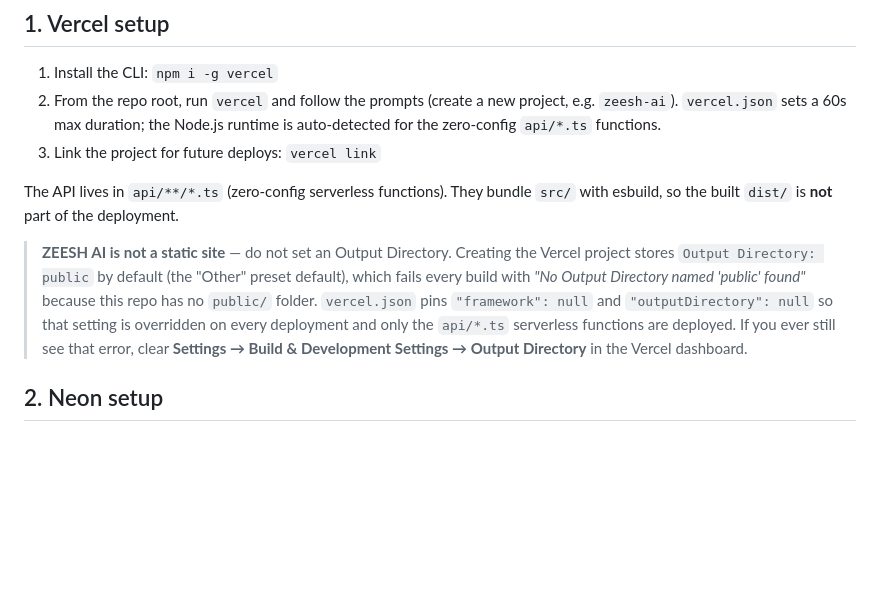
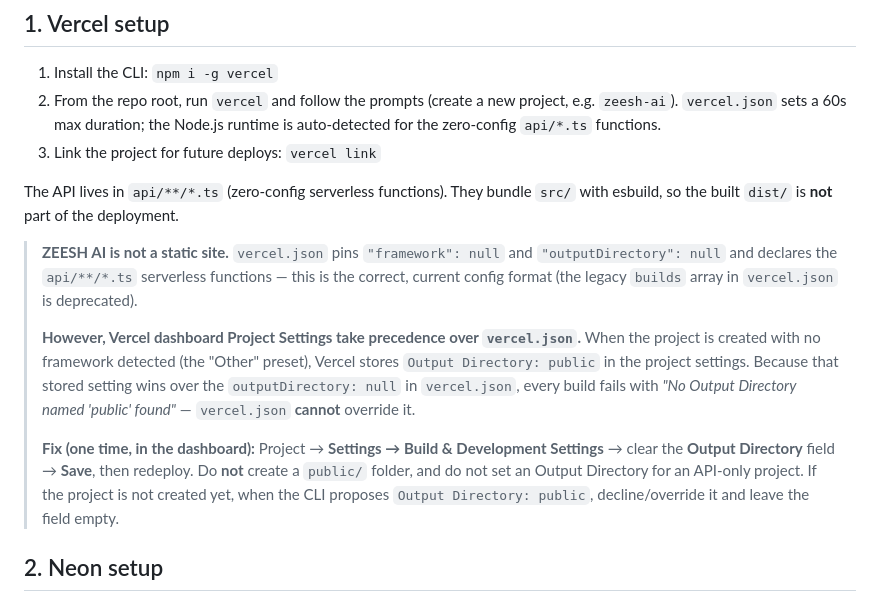
Before and after one commit to zeeshan-don/Grace, a Markdown page: docs/deployment.md, the part around the change. Rendered like a GitHub page; blank space fills up the shorter version.

Commit message:
fuckkkkkkkkk

```diff
--- a/docs/deployment.md
+++ b/docs/deployment.md
@@ -24,15 +24,25 @@ talks to this backend only for accounts + usage reporting (`zeesh login`).
 The API lives in `api/**/*.ts` (zero-config serverless functions). They bundle
 `src/` with esbuild, so the built `dist/` is **not** part of the deployment.
 
-> **ZEESH AI is not a static site** — do not set an Output Directory. Creating
-> the Vercel project stores `Output Directory: public` by default (the
-> "Other" preset default), which fails every build with *"No Output Directory
-> named 'public' found"* because this repo has no `public/` folder.
-> `vercel.json` pins `"framework": null` and `"outputDirectory": null` so
-> that setting is overridden on every deployment and only the `api/*.ts`
-> serverless functions are deployed. If you ever still see that error, clear
-> **Settings → Build & Development Settings → Output Directory** in the Vercel
-> dashboard.
+> **ZEESH AI is not a static site.** `vercel.json` pins `"framework": null`
+> and `"outputDirectory": null` and declares the `api/**/*.ts` serverless
+> functions — this is the correct, current config format (the legacy `builds`
+> array in `vercel.json` is deprecated).
+>
+> **However, Vercel dashboard Project Settings take precedence over
+> `vercel.json`.** When the project is created with no framework detected
+> (the "Other" preset), Vercel stores `Output Directory: public` in the
+> project settings. Because that stored setting wins over the
+> `outputDirectory: null` in `vercel.json`, every build fails with
+> *"No Output Directory named 'public' found"* — `vercel.json` **cannot**
+> override it.
+>
+> **Fix (one time, in the dashboard):** Project → **Settings → Build &
+> Development Settings** → clear the **Output Directory** field → **Save**,
+> then redeploy. Do **not** create a `public/` folder, and do not set an
+> Output Directory for an API-only project. If the project is not created
+> yet, when the CLI proposes `Output Directory: public`, decline/override it
+> and leave the field empty.
 
 ## 2. Neon setup
 
```
